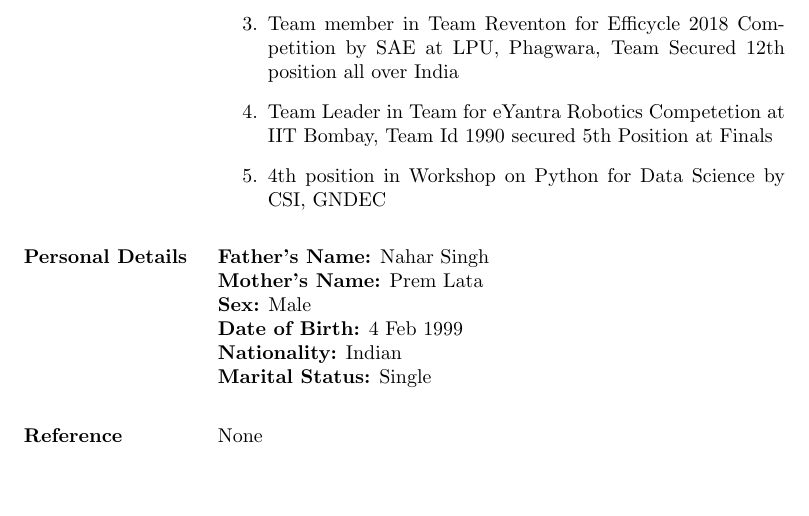
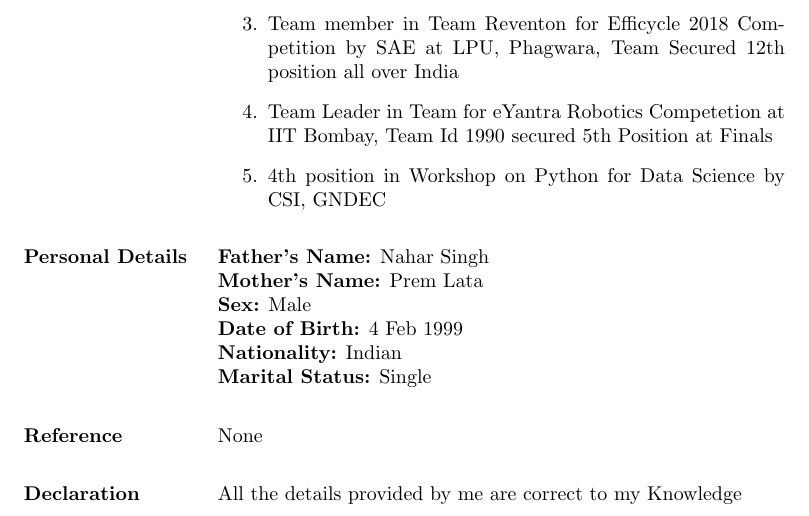
Before and after one commit to mandydhaliwal/Mandeep_Resume, a LaTeX CV (Mandeep_resume.tex): part of page 2 of 2, cut so that both start at the same text. Compiled offline with pdfLaTeX.

Commit message:
Declaration Updated

```diff
--- a/Mandeep_resume.tex
+++ b/Mandeep_resume.tex
@@ -102,6 +102,9 @@ B.Tech ECE&Guru Nanak Dev Engineering college, Ludhiana &Punjab Technical Univer
 \begin{flushleft} \textbf{Reference}\end{flushleft}&
 \begin{flushleft} None
 \end{flushleft}\\
+\begin{flushleft} \textbf{Declaration}\end{flushleft}&
+\begin{flushleft} All the details provided by me are correct to my Knowledge
+\end{flushleft}\\
  \end{tabular}
 
 
```
Also changed, not shown: Mandeep_resume.pdf, 1 other file.
